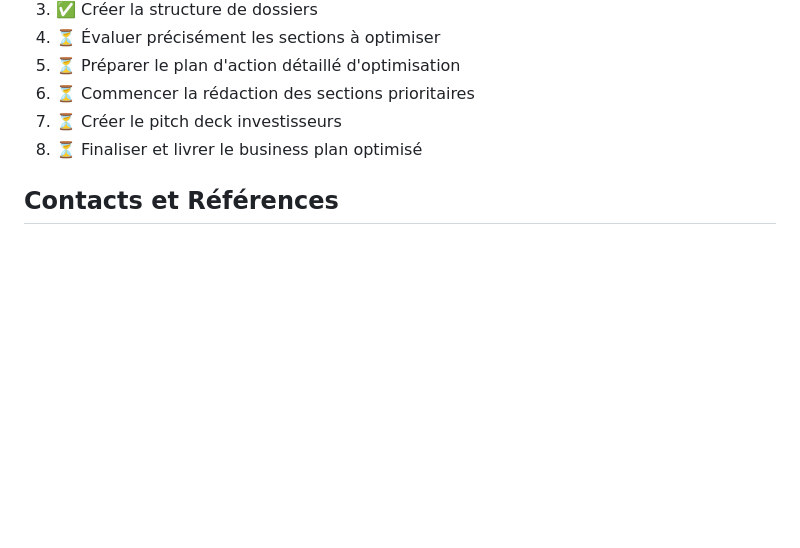
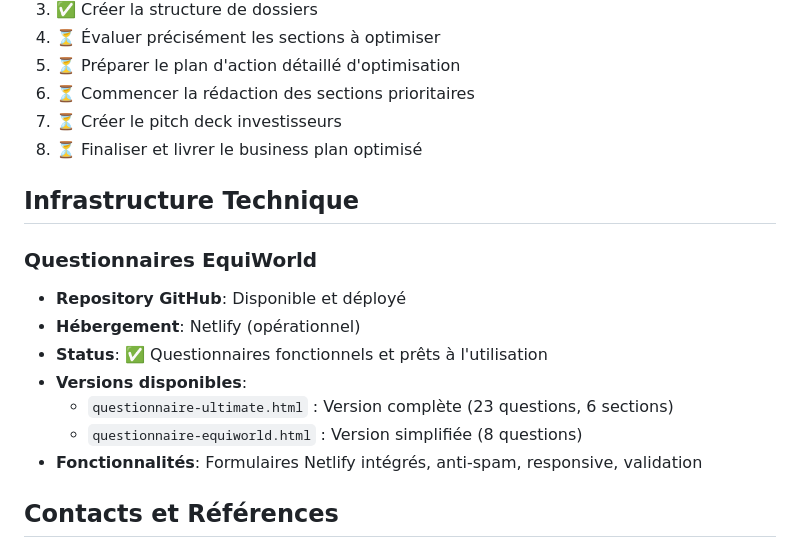
Before and after one commit to camilohimself/equiworld, a Markdown page: CLAUDE.md, the part around the change printed below. Drawn GitHub-style; blank space fills up the shorter version.

Commit message:
Update CLAUDE.md documentation

```diff
--- a/CLAUDE.md
+++ b/CLAUDE.md
@@ -195,6 +195,17 @@ EQUIWORLD/
 7. ⏳ Créer le pitch deck investisseurs
 8. ⏳ Finaliser et livrer le business plan optimisé
 
+## Infrastructure Technique
+
+### Questionnaires EquiWorld
+- **Repository GitHub**: Disponible et déployé
+- **Hébergement**: Netlify (opérationnel)
+- **Status**: ✅ Questionnaires fonctionnels et prêts à l'utilisation
+- **Versions disponibles**:
+  - `questionnaire-ultimate.html` : Version complète (23 questions, 6 sections)
+  - `questionnaire-equiworld.html` : Version simplifiée (8 questions)
+- **Fonctionnalités**: Formulaires Netlify intégrés, anti-spam, responsive, validation
+
 ## Contacts et Références
 
 - **Client**: Jessy Putallaz (jessy@equiworld.ch - à confirmer)
```
Also changed, not shown: other parts of CLAUDE.md (+1 -1 lines).
